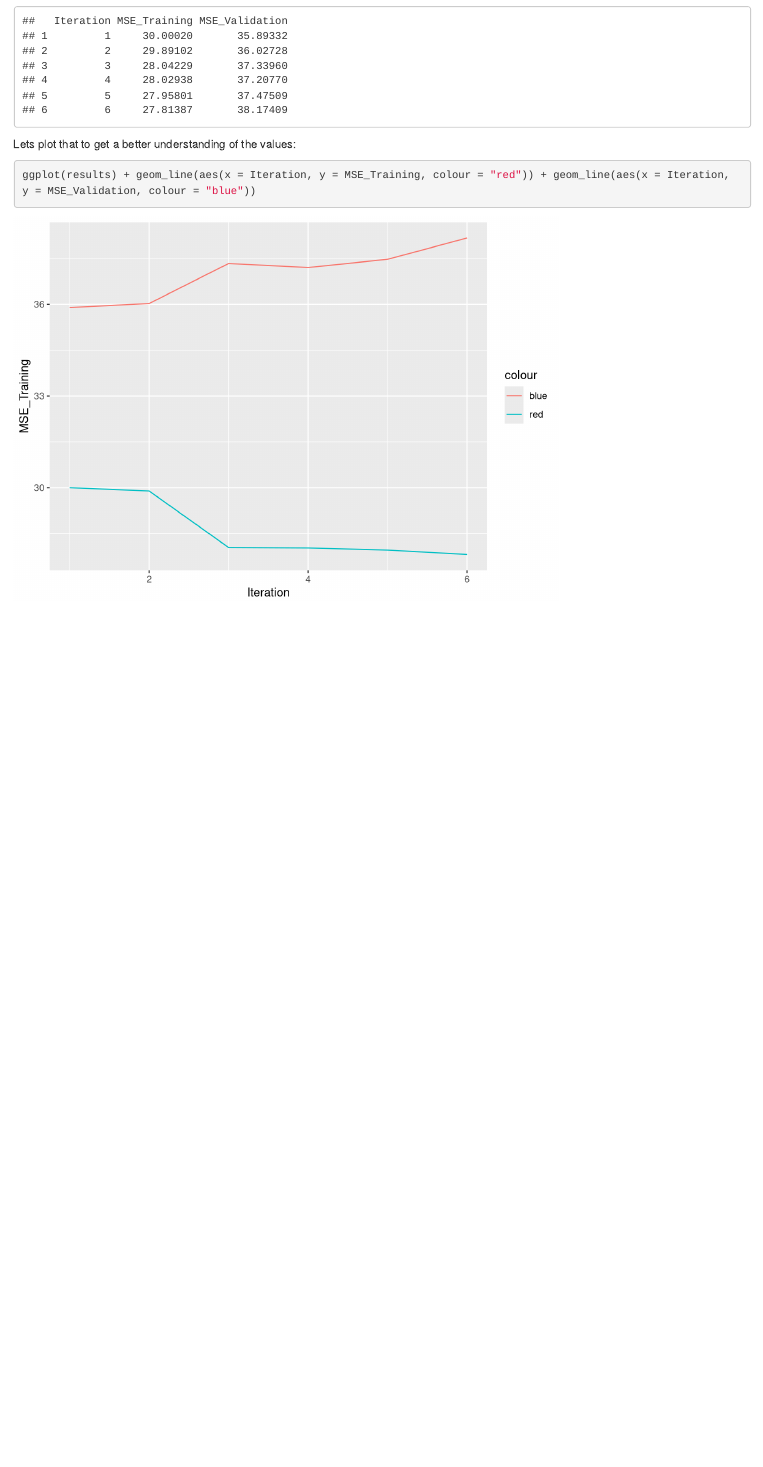
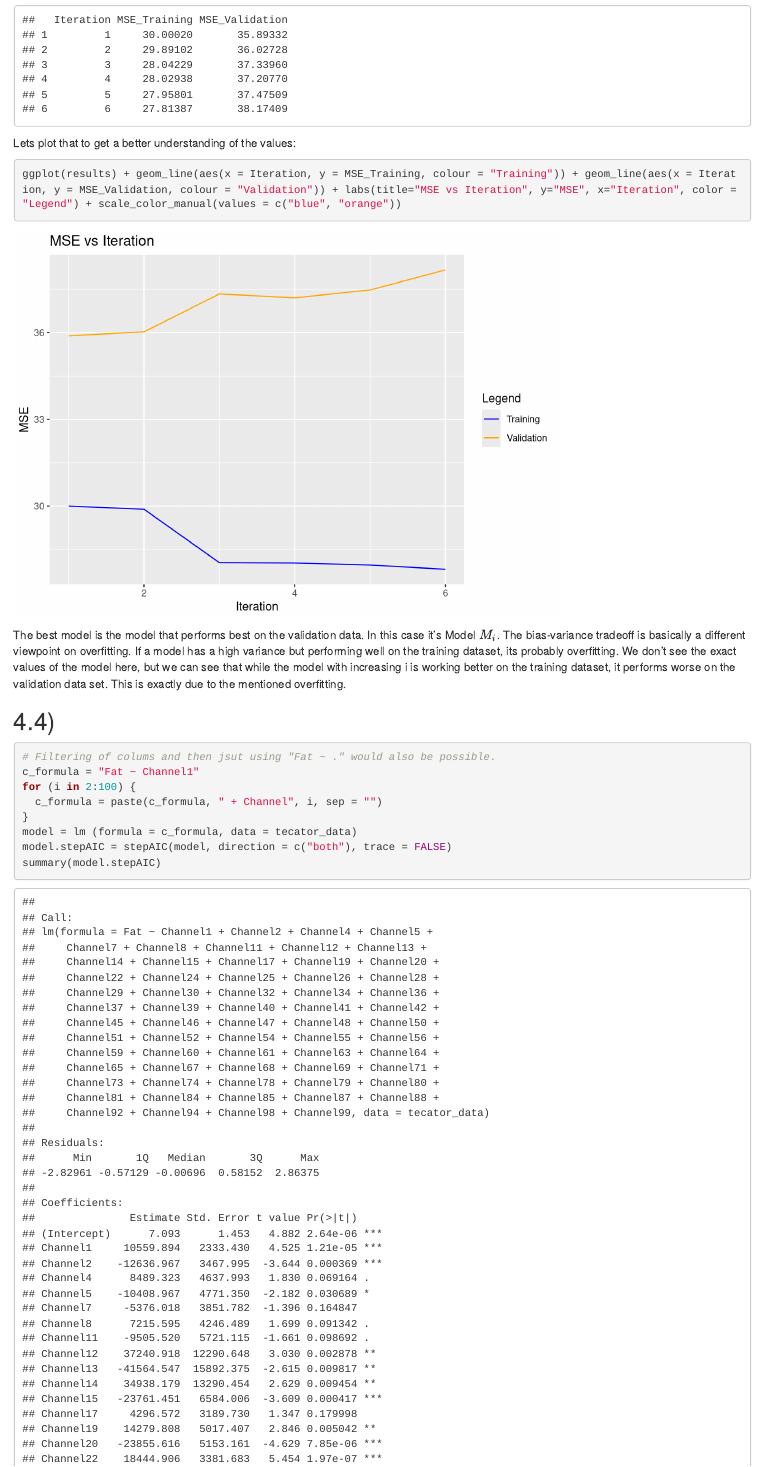
Before and after one commit to flennic/machine-learning, an R Markdown document (lab01/lab01.Rmd): the page in a window 1100 px wide, from 5360 px down. Rendered offline with R 4.5, knitr and Pandoc, with nearby package versions.

Commit message:
lab 1 ex 4.4

````diff
--- a/lab01/lab01.Rmd
+++ b/lab01/lab01.Rmd
@@ -223,7 +224,21 @@ print(results)
 ```
 
 Lets plot that to get a better understanding of the values:
+```{r}
+ggplot(results) + geom_line(aes(x = Iteration, y = MSE_Training, colour = "Training")) + geom_line(aes(x = Iteration, y = MSE_Validation, colour = "Validation")) + labs(title="MSE vs Iteration", y="MSE", x="Iteration", color = "Legend") + scale_color_manual(values = c("blue", "orange"))
+```
+
+The best model is the model that performs best on the validation data. In this case it's Model $M_i$. The bias-variance tradeoff is basically a different viewpoint on overfitting. If a model has a high variance but performing well on the training dataset, its probably overfitting. We don't see the exact values of the model here, but we can see that while the model with increasing i is working better on the training dataset, it performs worse on the validation data set. This is exactly due to the mentioned overfitting.
+
+## 4.4)
 
 ```{r}
-ggplot(results) + geom_line(aes(x = Iteration, y = MSE_Training, colour = "red")) + geom_line(aes(x = Iteration, y = MSE_Validation, colour = "blue"))
+# Filtering of colums and then jsut using "Fat ~ ." would also be possible.
+c_formula = "Fat ~ Channel1"
+for (i in 2:100) {
+  c_formula = paste(c_formula, " + Channel", i, sep = "")
+}
+model = lm (formula = c_formula, data = tecator_data)
+model.stepAIC = stepAIC(model, direction = c("both"), trace = FALSE)
+summary(model.stepAIC)
 ```
````
Also changed, not shown: lab01/lab01.Rmd (3 more changed lines).
